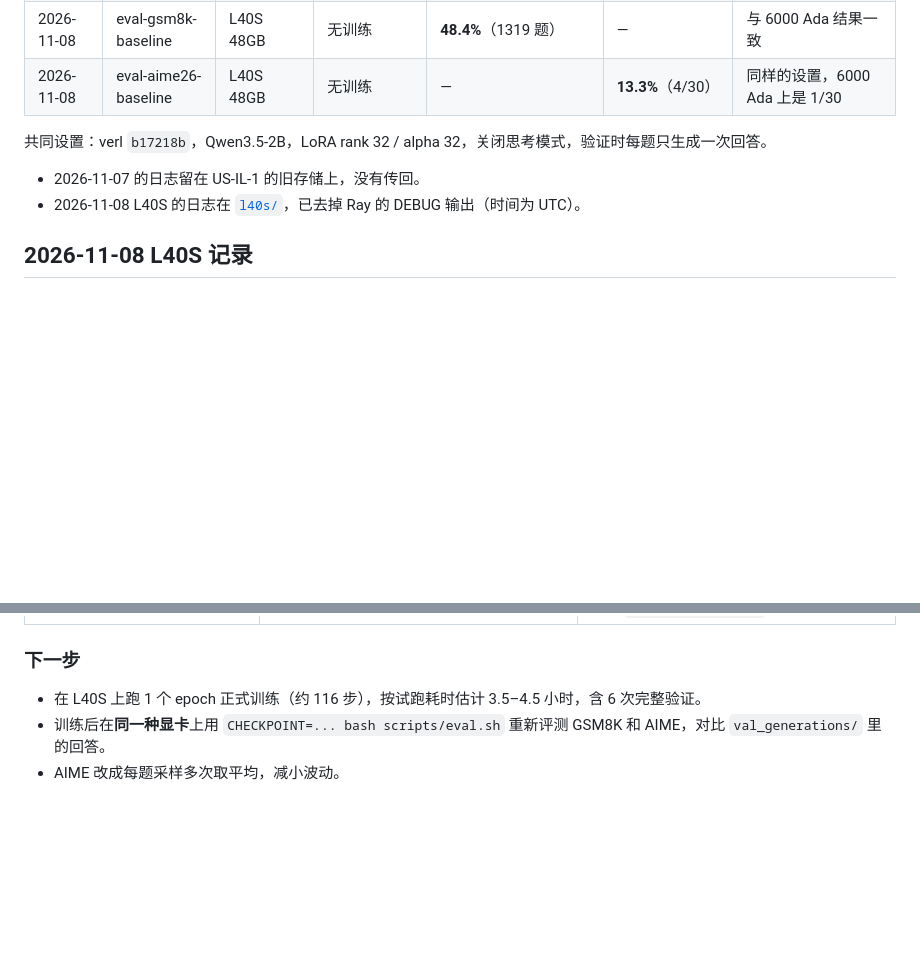
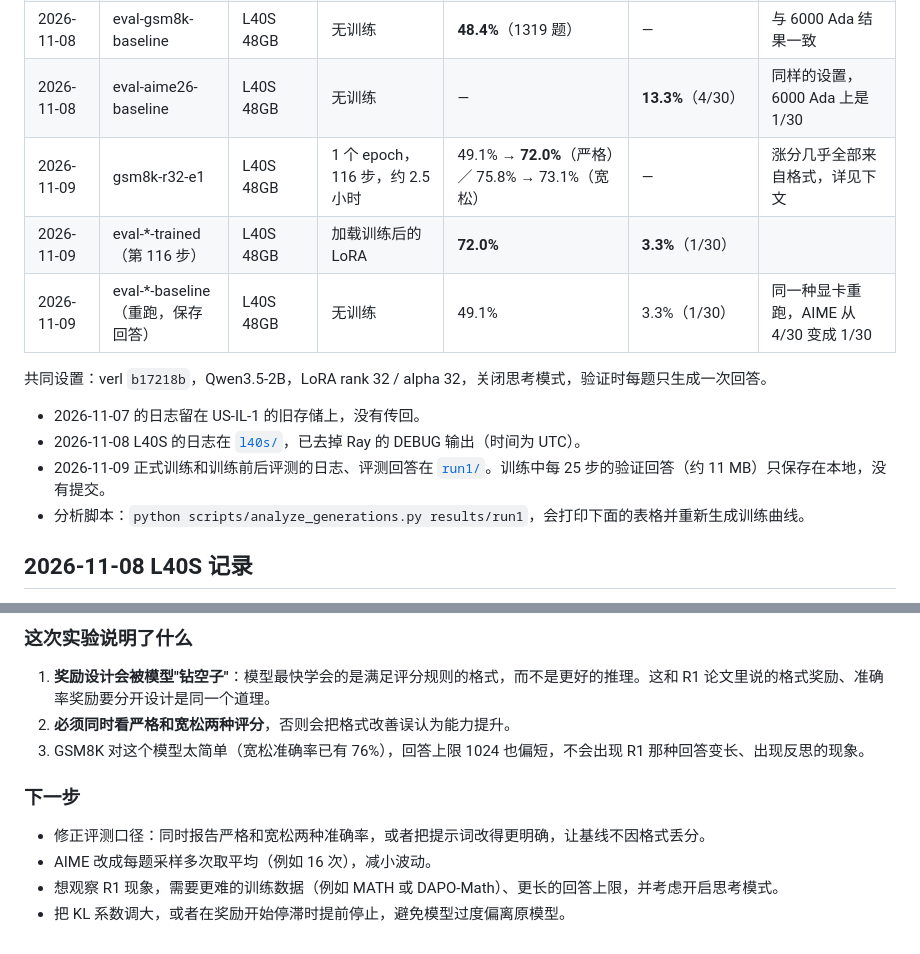
Before and after one commit to megumidaisiki/AgentRL, a Markdown page: results/README.md, 2 parts joined by grey strips. Rendered like a GitHub page; blank space fills up the shorter version.

```diff
--- a/results/README.md
+++ b/results/README.md
@@ -10,11 +10,16 @@
 | 2026-11-08 | smoke | L40S 48GB | 同上 | 34.4% → 43.8%（32 题，无参考价值） | — | 修复 CPU 卡住问题后跑通，稳定后每步约 25 秒 |
 | 2026-11-08 | eval-gsm8k-baseline | L40S 48GB | 无训练 | **48.4%**（1319 题） | — | 与 6000 Ada 结果一致 |
 | 2026-11-08 | eval-aime26-baseline | L40S 48GB | 无训练 | — | **13.3%**（4/30） | 同样的设置，6000 Ada 上是 1/30 |
+| 2026-11-09 | gsm8k-r32-e1 | L40S 48GB | 1 个 epoch，116 步，约 2.5 小时 | 49.1% → **72.0%**（严格）／ 75.8% → 73.1%（宽松） | — | 涨分几乎全部来自格式，详见下文 |
+| 2026-11-09 | eval-*-trained（第 116 步） | L40S 48GB | 加载训练后的 LoRA | **72.0%** | **3.3%**（1/30） | |
+| 2026-11-09 | eval-*-baseline（重跑，保存回答） | L40S 48GB | 无训练 | 49.1% | 3.3%（1/30） | 同一种显卡重跑，AIME 从 4/30 变成 1/30 |
 
 共同设置：verl `b17218b`，Qwen3.5-2B，LoRA rank 32 / alpha 32，关闭思考模式，验证时每题只生成一次回答。
 
 - 2026-11-07 的日志留在 US-IL-1 的旧存储上，没有传回。
 - 2026-11-08 L40S 的日志在 [`l40s/`](l40s/)，已去掉 Ray 的 DEBUG 输出（时间为 UTC）。
+- 2026-11-09 正式训练和训练前后评测的日志、评测回答在 [`run1/`](run1/)。训练中每 25 步的验证回答（约 11 MB）只保存在本地，没有提交。
+- 分析脚本：`python scripts/analyze_generations.py results/run1`，会打印下面的表格并重新生成训练曲线。
 
 ## 2026-11-08 L40S 记录
 
@@ -57,5 +115,12 @@
+### 这次实验说明了什么
+
+1. **奖励设计会被模型"钻空子"**：模型最快学会的是满足评分规则的格式，而不是更好的推理。这和 R1 论文里说的格式奖励、准确率奖励要分开设计是同一个道理。
+2. **必须同时看严格和宽松两种评分**，否则会把格式改善误认为能力提升。
+3. GSM8K 对这个模型太简单（宽松准确率已有 76%），回答上限 1024 也偏短，不会出现 R1 那种回答变长、出现反思的现象。
+
 ### 下一步
 
-- 在 L40S 上跑 1 个 epoch 正式训练（约 116 步），按试跑耗时估计 3.5–4.5 小时，含 6 次完整验证。
-- 训练后在**同一种显卡**上用 `CHECKPOINT=... bash scripts/eval.sh` 重新评测 GSM8K 和 AIME，对比 `val_generations/` 里的回答。
-- AIME 改成每题采样多次取平均，减小波动。
+- 修正评测口径：同时报告严格和宽松两种准确率，或者把提示词改得更明确，让基线不因格式丢分。
+- AIME 改成每题采样多次取平均（例如 16 次），减小波动。
+- 想观察 R1 现象，需要更难的训练数据（例如 MATH 或 DAPO-Math）、更长的回答上限，并考虑开启思考模式。
+- 把 KL 系数调大，或者在奖励开始停滞时提前停止，避免模型过度偏离原模型。
```
Also changed, not shown: other parts of results/README.md (+53 -0 lines), results/run1/training_curves.png (added), 11 other files.
